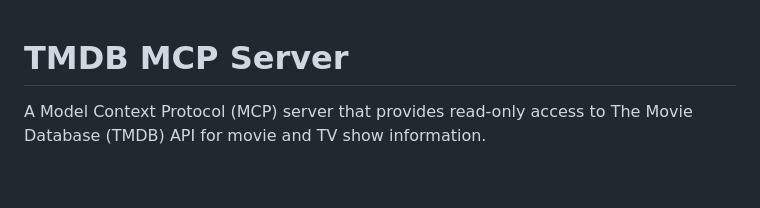
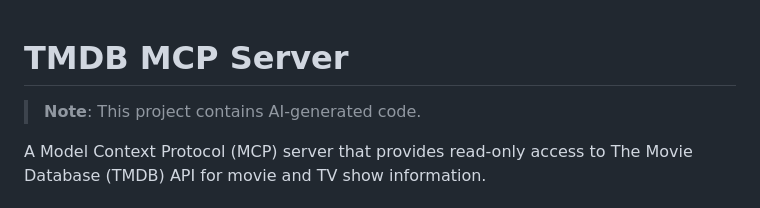
Before and after one commit to zainibeats/tmdb-mcp, a Markdown page: README.md, the part around the change. GitHub-like rendering; blank space fills up the shorter version.

Commit message:
AI-generated code notice

```diff
--- a/README.md
+++ b/README.md
@@ -1,4 +1,6 @@
 # TMDB MCP Server
+
+> **Note**: This project contains AI-generated code.
 
 A Model Context Protocol (MCP) server that provides read-only access to The Movie Database (TMDB) API for movie and TV show information.
 
```
